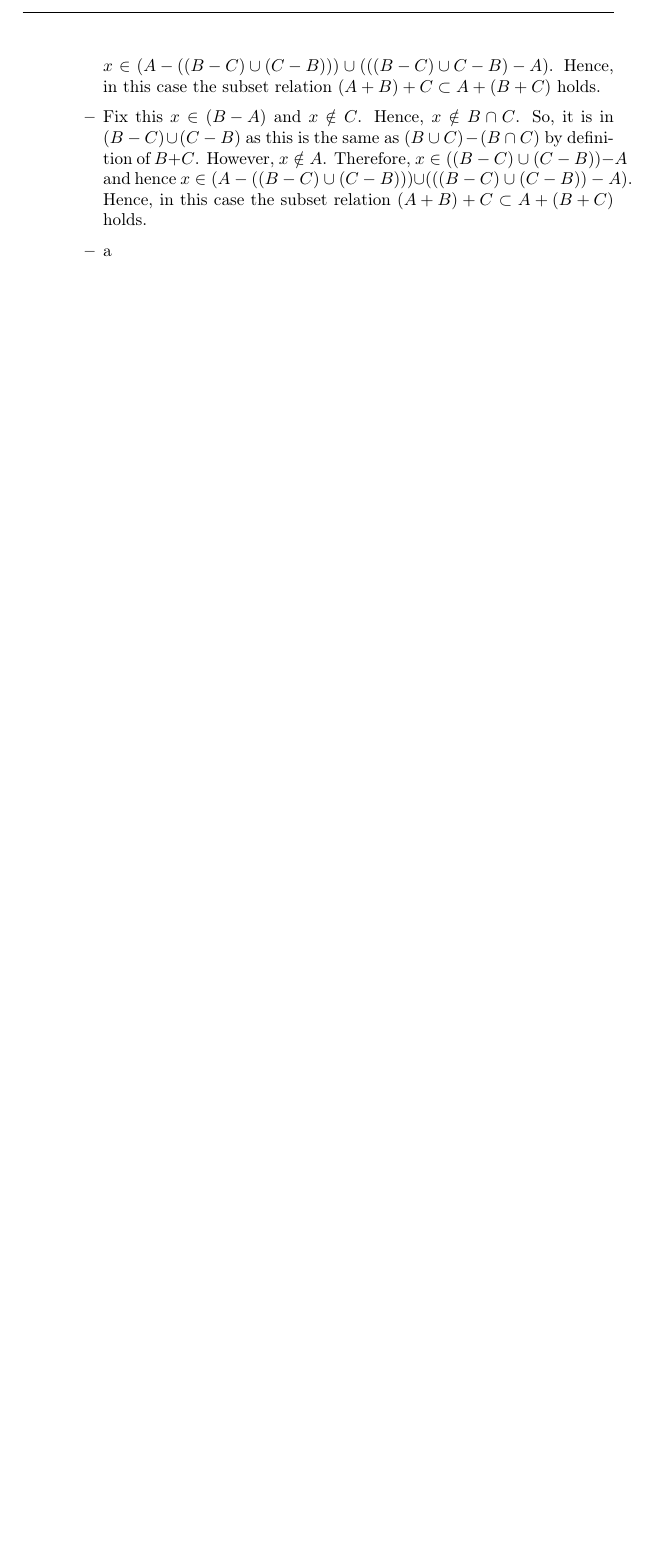
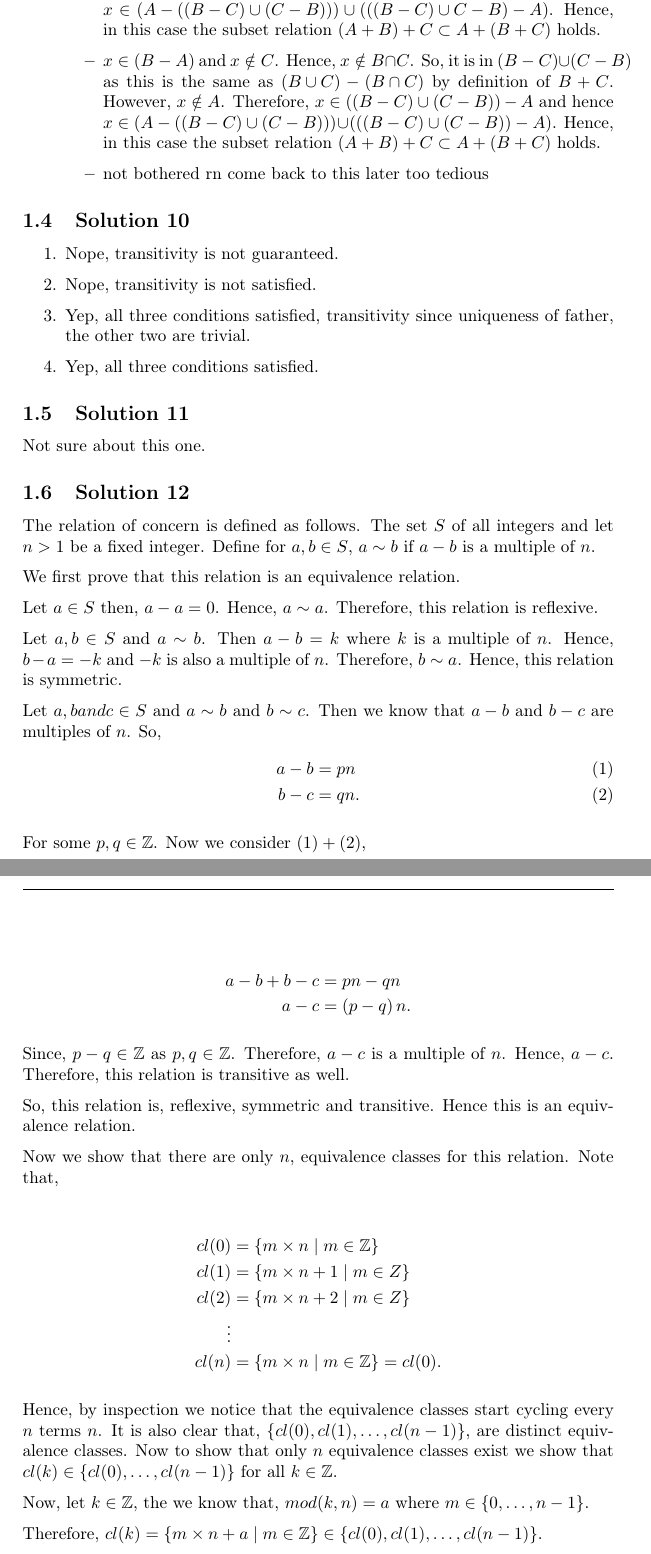
Before and after one commit to Gaurish-S/Herstein-Algebra-solutions, a LaTeX document (master.tex, which reads chapter1/ex1.tex, preamble.tex): part of page 4 of 4 before the commit and two parts of pages 4 and 5 of 5 after it, the two joined at a grey line, cut so that both start at the same text, the shorter picture padded with empty space. Compiled offline with pdfLaTeX.

Commit message:
dumping solutions

```diff
--- a/chapter1/ex1.tex
+++ b/chapter1/ex1.tex
@@ -58,13 +84,87 @@ Prove the following laws that governs these operations:
         \( x \in  \left( A - \left( \left( B - C \right) \cup  \left( C - B \right) \right) \right) \cup \left( \left( \left( B - C \right) \cup  C - B \right) - A \right)\). Hence,
         in this case the subset relation \( \left( A + B \right) + C \subset A +  \left(   B + C\right) \) holds.
 
-      \item Fix this \( x \in  \left( B - A \right) \) and \( x \notin C \). Hence, \( x \notin B \cap C \). So, it is in
+      \item \( x \in  \left( B - A \right) \) and \( x \notin C \). Hence, \( x \notin B \cap C \). So, it is in
         \( \left( B - C \right) \cup  \left( C - B \right) \) as this is the same as \( \left( B \cup C \right) - \left( B \cap C \right) \) by definition of \( B + C \). However, \( x \notin A \).
       Therefore, \( x \in  \left( \left( B - C \right) \cup \left( C - B \right)  \right)  - A \) and hence \( x \in \left( A - \left( \left( B - C \right) \cup \left( C - B \right) \right) \right) \cup \left( \left( \left( B - C \right) \cup \left( C - B \right) \right)  - A \right) \).
       Hence, in this case the subset relation \( \left( A + B \right) + C \subset A + \left( B + C \right) \) holds.
 
-    \item a
+      \item not bothered rn come back to this later too tedious
     \end{itemize}
   \end{itemize}
 
-\end{solution}
+\subsection{Solution 10}
+
+\begin{enumerate}
+ \item  Nope, transitivity is not guaranteed.
+
+    \item Nope, transitivity is not satisfied.
+
+\item     Yep, all three conditions satisfied, transitivity since uniqueness of father, the other two are trivial.
+
+
+\item    Yep, all three conditions satisfied.
+
+\end{enumerate}
+
+
+
+ \subsection{Solution 11}
+
+ Not sure about this one.
+
+ \subsection{Solution 12}
+
+ The relation of concern is defined as follows. The set \( S \) of all integers
+ and let \(  n > 1\) be a fixed integer. Define for \( a, b \in S \), \( a \sim  b \) if \( a - b \) is a
+ multiple of \( n \).
+
+ We first prove that this relation is an equivalence relation.
+
+ Let \( a \in  S \) then, \( a - a = 0\). Hence, \( a \sim a \). Therefore, this relation
+ is reflexive.
+
+ Let \( a, b \in S \) and \( a \sim  b \). Then \( a - b = k\) where \( k  \) is a multiple
+ of \( n \). Hence, \( b - a = - k\) and \( -k \) is also a multiple of \( n \).
+ Therefore, \( b \sim a   \). Hence, this relation is symmetric.
+
+ Let \( a,b and c \in  S\) and \( a \sim b \) and \( b \sim c \). Then we know that
+ \( a - b  \) and \( b - c \) are multiples of \( n \).
+ So,
+ \begin{align}
+   a - b &= pn \\
+   b - c &= qn
+ .\end{align}
+
+ For some \( p,q \in \mathbb{Z} \). Now we consider $(1) + (2)$,
+
+ \begin{align*}
+   a - b + b - c &= pn - qn\\
+   a - c &= \left( p - q \right)n
+ .\end{align*}
+
+ Since, \( p - q \in \mathbb{Z} \) as \( p,q \in \mathbb{Z}  \). Therefore,
+ \( a - c \) is a multiple of \( n \). Hence, \( a - c \).
+ Therefore, this relation is transitive as well.
+
+ So, this relation is, reflexive, symmetric and transitive. Hence this
+ is an equivalence relation.
+
+ Now we show that there are only \( n \), equivalence classes for this relation. Note that,
+
+ \begin{align*}
+   cl(0) &= \{ m \times n \mid m \in \mathbb{Z}\}   \\
+   cl(1) &= \{ m \times  n + 1 \mid m \in Z\}  \\
+   cl(2) &= \{ m \times  n + 2 \mid m \in Z\}  \\
+   \vdots \\
+   cl(n) &= \{ m \times n \mid m \in \mathbb{Z}\} = cl(0)
+ .\end{align*}
+
+ Hence, by inspection we notice that the equivalence classes
+ start cycling every \( n \) terms \( n \). It is also clear that, \( \{cl(0), cl(1), \ldots, cl(n-1)\}\), are distinct equivalence classes.
+ Now to show that only \( n \) equivalence classes exist we show that \( cl(k)  \in  \{cl(0), \ldots, cl(n-1)\}\) for
+ all \( k \in \mathbb{Z} \).
+
+ Now, let \( k \in \mathbb{Z} \), the we know that, \(  mod(k,n)  = a\) where \( m \in \{0, \ldots, n-1\}   \).
+
+ Therefore, \( cl(k) = \{ m \times n + a \mid m \in \mathbb{Z}\}  \in \{cl(0), cl(1), \ldots, cl(n-1)\} \).
--- a/master.tex
+++ b/master.tex
@@ -1,6 +1,6 @@
 \documentclass[a4paper]{article}
 \input{preamble.tex}
-\title{Herstein Topics in Algebra Exercise Solutions}
+\title{Herstein Topics in Algebra Second Edition Exercise Solutions}
 \begin{document}
     \maketitle
     \newpage
--- a/preamble.tex
+++ b/preamble.tex
@@ -115,7 +115,7 @@
 \newtheorem*{previouslyseen}{As previously seen}
 \newtheorem*{remark}{Remark}
 \newtheorem*{note}{Note}
-\newtheorem*{solution}{Solution}
+\newtheorem{solution}{Solution}
 \newtheorem*{problem}{Problem}
 \newtheorem*{observe}{Observe}
 \newtheorem*{property}{Property}
```
Also changed, not shown: master.pdf, chapter1/ex1.tex (84 more changed lines).
